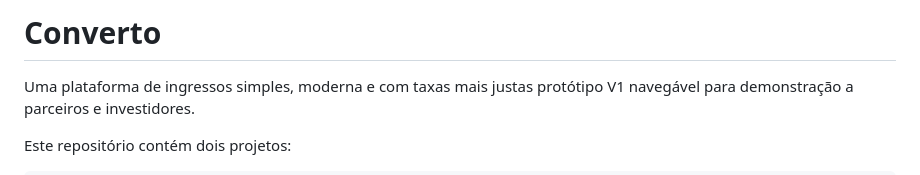
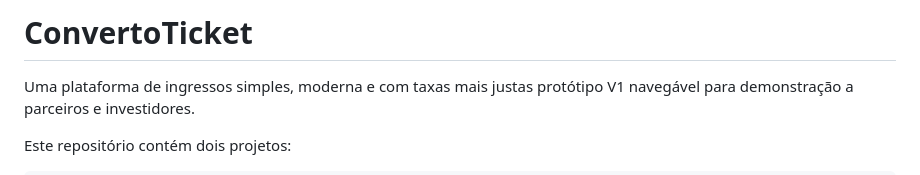
Before and after one commit to Mariastodi/ConvertoTicket, a Markdown page: README.md, the part around the change. Drawn GitHub-style.

Commit message:
Update project name in README
Renamed project from 'Converto' to 'ConvertoTicket' in README.

```diff
--- a/README.md
+++ b/README.md
@@ -1,4 +1,4 @@
-# Converto
+# ConvertoTicket
 
 Uma plataforma de ingressos simples, moderna e com taxas mais justas protótipo V1 navegável para demonstração a parceiros e investidores.
 
```
